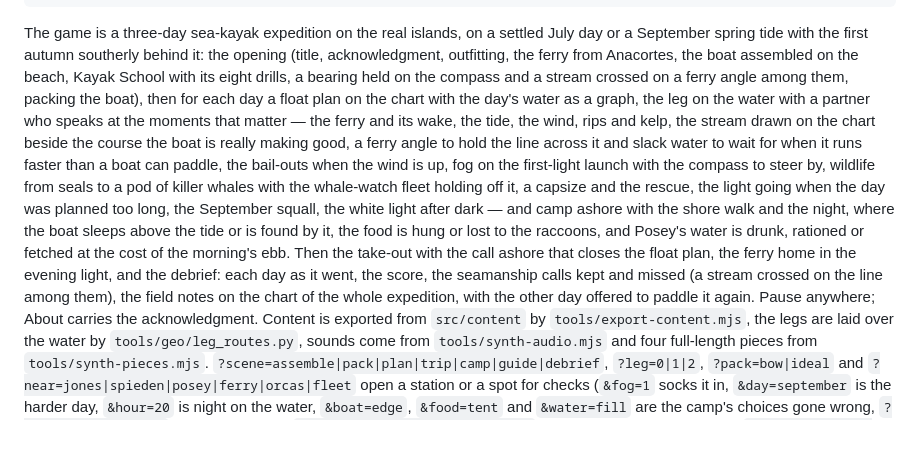
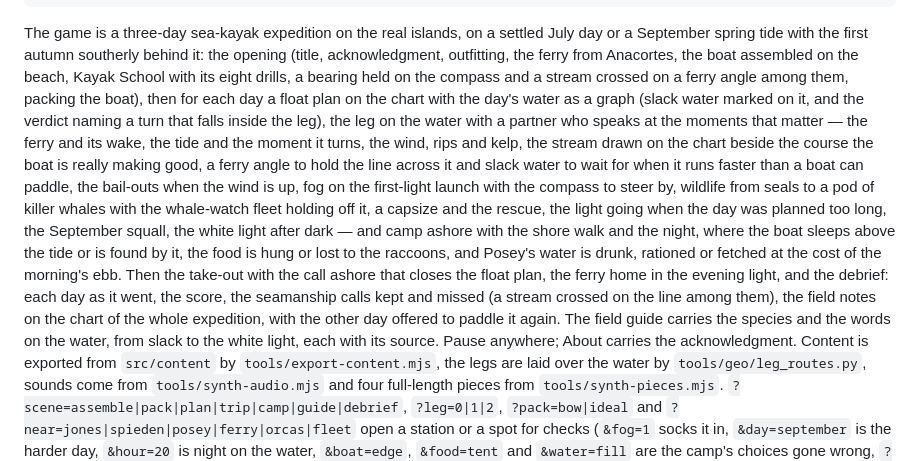
Before and after one commit to twknab/salish-sea-expeditions, a Markdown page: README.md, the part around the change. Drawn GitHub-style; blank space fills up the shorter version.

Commit message:
The docs catch up with the turn
The README's Godot paragraph now covers slack marked on the float plan,
the verdict naming a turn inside the leg, the turn felt on the water,
and the words on the water in the field guide.

Co-Authored-By: Claude Opus 5.5 <noreply@anthropic.com>
Claude-Session: https://claude.ai/code/session_012pnZHEZ1nKNhR1ekswgXzX

```diff
--- a/README.md
+++ b/README.md
@@ -77,8 +77,8 @@ The game is a three-day sea-kayak expedition on the real islands, on a settled J
 September spring tide with the first autumn southerly behind it: the opening (title,
 acknowledgment, outfitting, the ferry from Anacortes, the boat assembled on the beach, Kayak School
 with its eight drills, a bearing held on the compass and a stream crossed on a ferry angle among them, packing the boat), then for each day a float plan on the chart with the day's
-water as a graph, the leg on the water with a partner who speaks at the moments that matter — the
-ferry and its wake, the tide, the wind, rips and kelp, the stream drawn on the chart beside the
+water as a graph (slack water marked on it, and the verdict naming a turn that falls inside the leg), the leg on the water with a partner who speaks at the moments that matter — the
+ferry and its wake, the tide and the moment it turns, the wind, rips and kelp, the stream drawn on the chart beside the
 course the boat is really making good, a ferry angle to hold the line across it and slack water to
 wait for when it runs faster than a boat can paddle, the bail-outs when the wind is up, fog on the
 first-light launch with the compass to steer by, wildlife from seals to a pod of killer whales with
@@ -88,7 +88,8 @@ the tide or is found by it, the food is hung or lost to the raccoons, and Posey'
 rationed or fetched at the cost of the morning's ebb. Then the take-out with the call ashore that closes the float plan, the ferry home in the
 evening light, and the debrief: each day as it went, the score, the seamanship calls kept and
 missed (a stream crossed on the line among them), the field notes on the chart of the whole expedition, with the other day offered to paddle
-it again. Pause anywhere; About carries the
+it again. The field guide carries the species and the words on the water, from slack to the
+white light, each with its source. Pause anywhere; About carries the
 acknowledgment. Content is exported from `src/content`
 by `tools/export-content.mjs`, the legs are laid over the water by `tools/geo/leg_routes.py`,
 sounds come from `tools/synth-audio.mjs` and four full-length pieces from `tools/synth-pieces.mjs`.
```
Also changed, not shown: specs/007-godot-rewrite/spec.md (+1 -1 lines), specs/007-godot-rewrite/tasks.md (+4 -0 lines).
